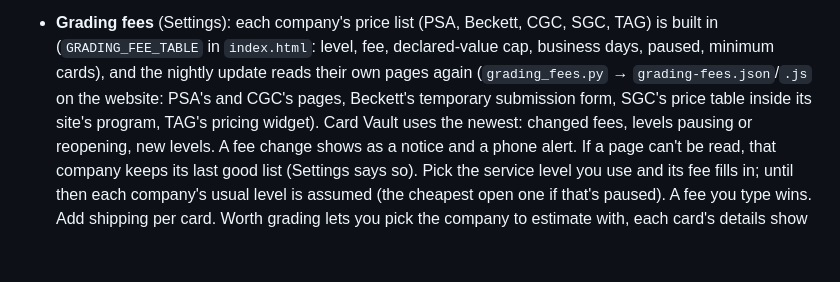
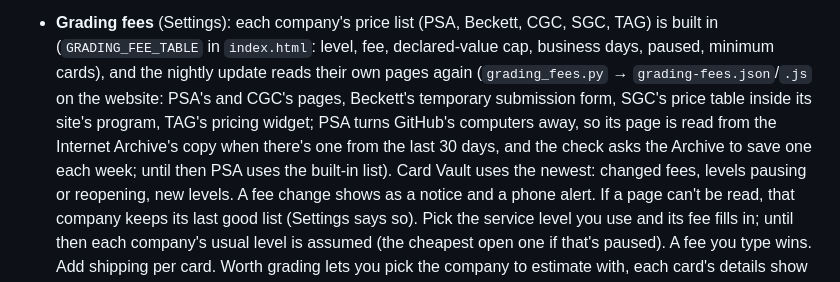
Before and after one commit to Swithers21/card-vault, a Markdown page: SETUP.md, the part around the change. Rendered like a GitHub page; blank space fills up the shorter version.

Commit message:
SETUP: how PSA's fees are read
Co-Authored-By: Claude Opus 5.5 <noreply@anthropic.com>
Claude-Session: https://claude.ai/code/session_013J6VnRbCV7n4aBWzPKMhdm

```diff
--- a/SETUP.md
+++ b/SETUP.md
@@ -199,7 +199,9 @@ personal app: click **Continue**.
 - **Grading fees** (Settings): each company's price list (PSA, Beckett, CGC, SGC, TAG) is built in (`GRADING_FEE_TABLE`
   in `index.html`: level, fee, declared-value cap, business days, paused, minimum cards), and the nightly update reads
   their own pages again (`grading_fees.py` → `grading-fees.json`/`.js` on the website: PSA's and CGC's pages, Beckett's
-  temporary submission form, SGC's price table inside its site's program, TAG's pricing widget). Card Vault uses the
+  temporary submission form, SGC's price table inside its site's program, TAG's pricing widget; PSA turns GitHub's
+  computers away, so its page is read from the Internet Archive's copy when there's one from the last 30 days, and the
+  check asks the Archive to save one each week; until then PSA uses the built-in list). Card Vault uses the
   newest: changed fees, levels pausing or reopening, new levels. A fee change shows as a notice and a phone alert. If a
   page can't be read, that company keeps its last good list (Settings says so). Pick the service level you use and its
   fee fills in; until then each company's usual level is assumed (the cheapest open one if that's paused). A fee you
```
